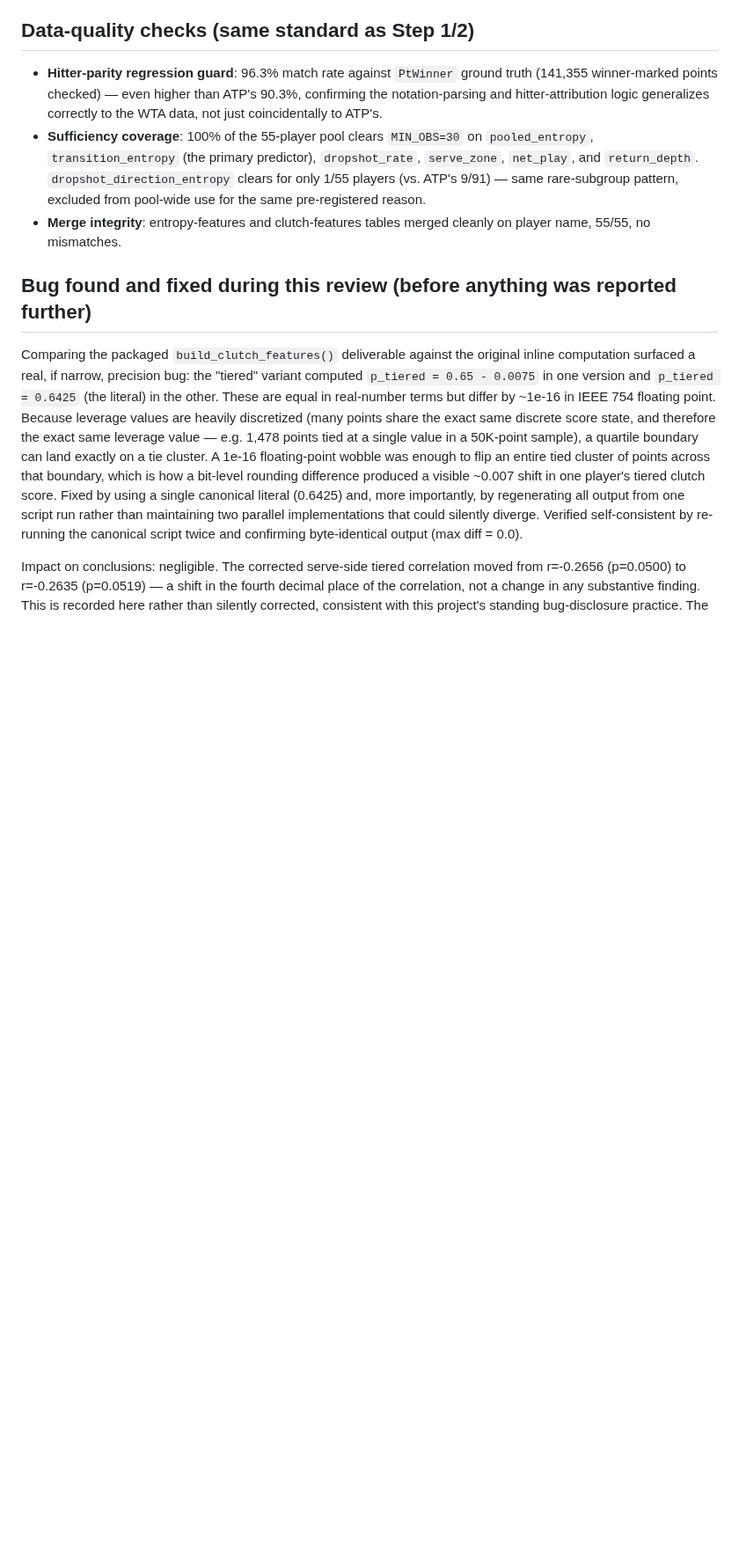
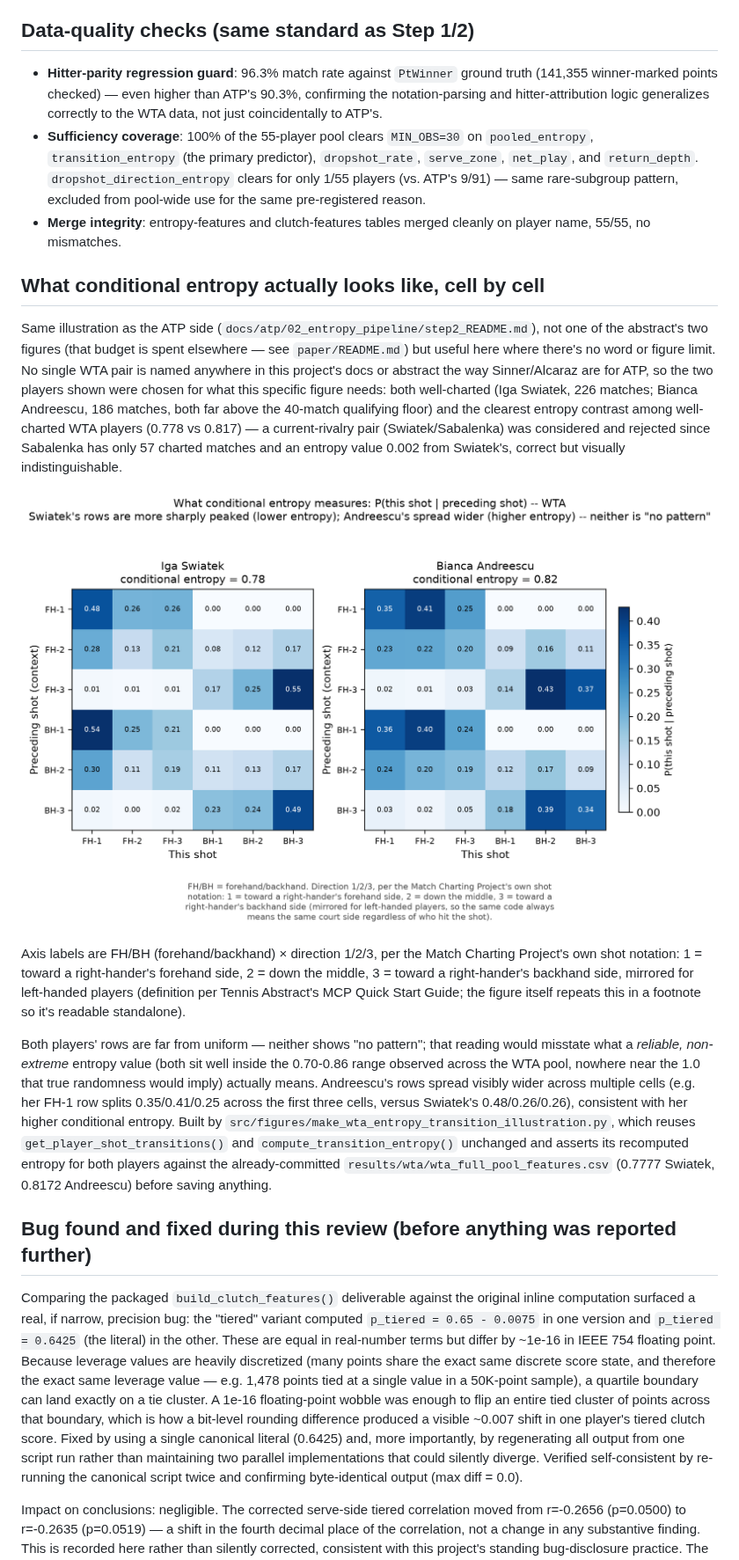
Before and after one commit to oscar-chartrain/Sports-Analytics-Conference, a Markdown page: docs/wta/wta_README.md, the part around the change. Shown at 88% size. Drawn GitHub-style; pictures changed too: results/figures/wta_entropy_transition_illustration.png (added); blank space fills up the shorter version.

```diff
--- a/docs/wta/wta_README.md
+++ b/docs/wta/wta_README.md
@@ -47,6 +47,44 @@ observations, confirming the threshold is safe for WTA too.
   same pre-registered reason.
 - **Merge integrity**: entropy-features and clutch-features tables merged
   cleanly on player name, 55/55, no mismatches.
+
+## What conditional entropy actually looks like, cell by cell
+
+Same illustration as the ATP side (`docs/atp/02_entropy_pipeline/step2_README.md`),
+not one of the abstract's two figures (that budget is spent elsewhere —
+see `paper/README.md`) but useful here where there's no word or figure
+limit. No single WTA pair is named anywhere in this project's docs or
+abstract the way Sinner/Alcaraz are for ATP, so the two players shown
+were chosen for what this specific figure needs: both well-charted
+(Iga Swiatek, 226 matches; Bianca Andreescu, 186 matches, both far above
+the 40-match qualifying floor) and the clearest entropy contrast among
+well-charted WTA players (0.778 vs 0.817) — a current-rivalry pair
+(Swiatek/Sabalenka) was considered and rejected since Sabalenka has only
+57 charted matches and an entropy value 0.002 from Swiatek's, correct
+but visually indistinguishable.
+
+![Swiatek and Andreescu's shot-transition probability matrices, showing conditional entropy's non-uniform, non-random structure](../../results/figures/wta_entropy_transition_illustration.png)
+
+Axis labels are FH/BH (forehand/backhand) × direction 1/2/3, per the
+Match Charting Project's own shot notation: 1 = toward a right-hander's
+forehand side, 2 = down the middle, 3 = toward a right-hander's backhand
+side, mirrored for left-handed players (definition per Tennis Abstract's
+MCP Quick Start Guide; the figure itself repeats this in a footnote so
+it's readable standalone).
+
+Both players' rows are far from uniform — neither shows "no pattern";
+that reading would misstate what a *reliable, non-extreme* entropy value
+(both sit well inside the 0.70-0.86 range observed across the WTA pool,
+nowhere near the 1.0 that true randomness would imply) actually means.
+Andreescu's rows spread visibly wider across multiple cells (e.g. her
+FH-1 row splits 0.35/0.41/0.25 across the first three cells, versus
+Swiatek's 0.48/0.26/0.26), consistent with her higher conditional
+entropy. Built by `src/figures/make_wta_entropy_transition_illustration.py`,
+which reuses `get_player_shot_transitions()` and
+`compute_transition_entropy()` unchanged and asserts its recomputed
+entropy for both players against the already-committed
+`results/wta/wta_full_pool_features.csv` (0.7777 Swiatek, 0.8172
+Andreescu) before saving anything.
 
 ## Bug found and fixed during this review (before anything was reported further)
 Comparing the packaged `build_clutch_features()` deliverable against the
```
Also changed, not shown: README.md (+12 -2 lines), src/README.md (+1 -1 lines), 1 other file.
